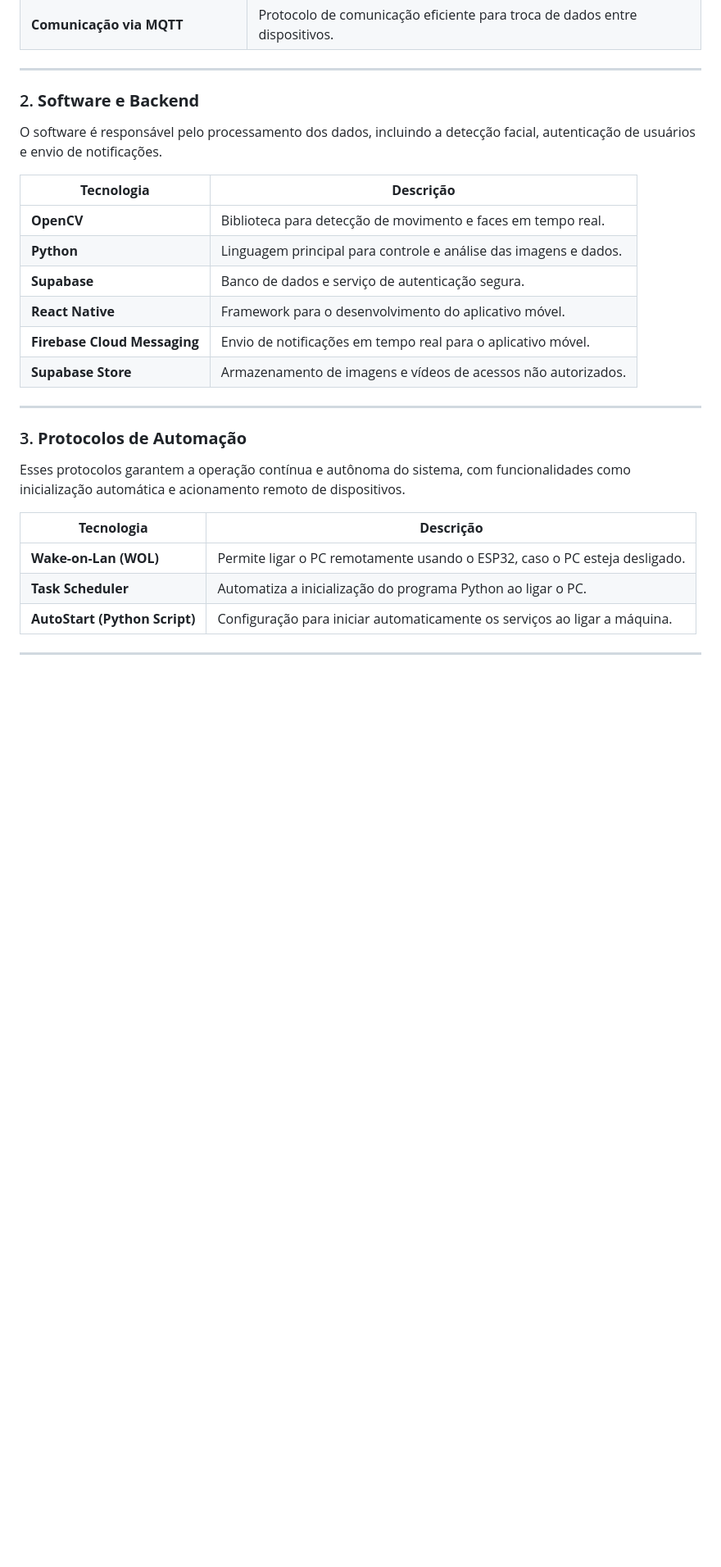
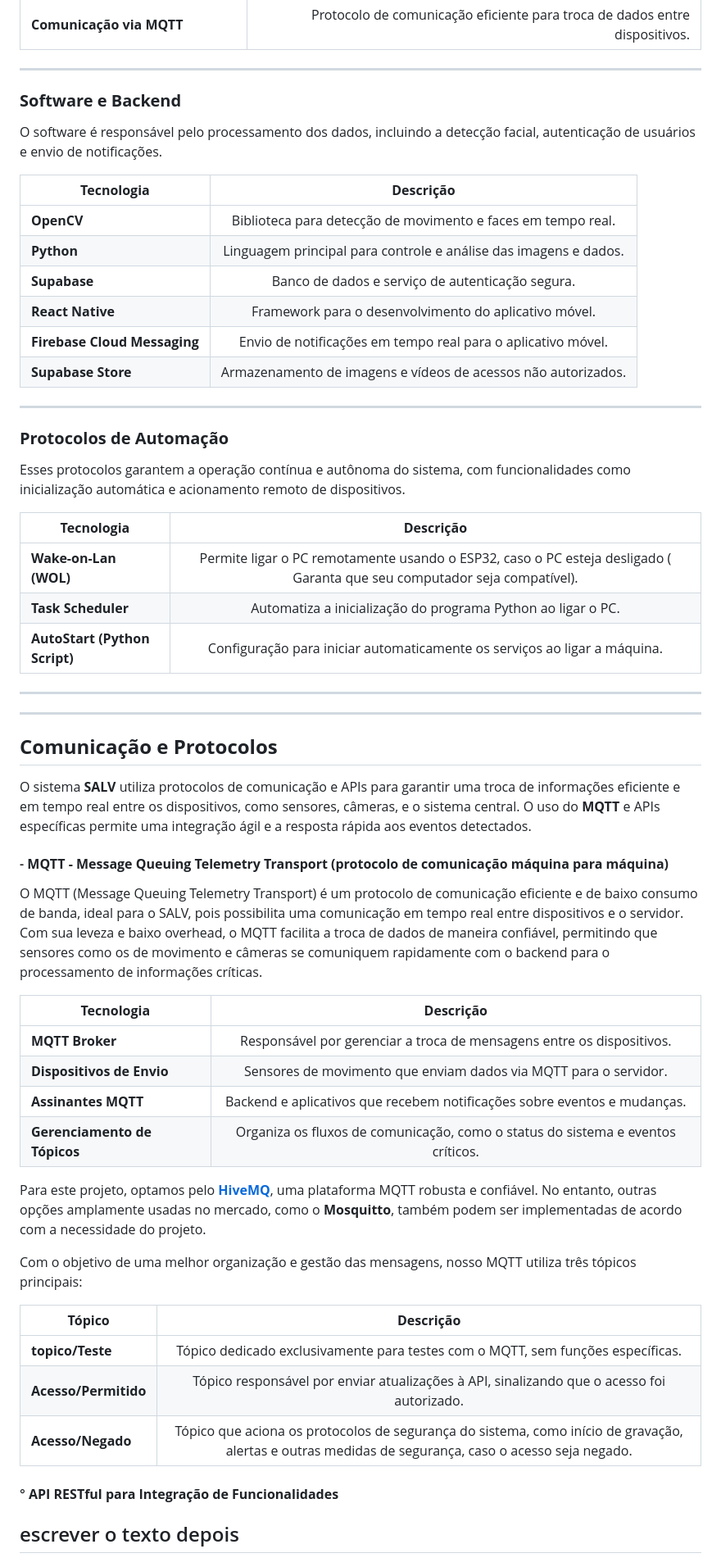
Before and after one commit to WesleyS08/SALV, a Markdown page: README.md, the part around one of its changes. Shown at 82% size. Drawn GitHub-style; blank space fills up the shorter version.

Commit message:
Atualização  do README.md para incluir mqtt e a api

```diff
--- a/README.md
+++ b/README.md
@@ -61,12 +50,12 @@ Responsáveis pela captura de dados do ambiente, utilizando sensores de moviment
 
 ---
 
-### 2. **Software e Backend**
+### **Software e Backend**
 
 O software é responsável pelo processamento dos dados, incluindo a detecção facial, autenticação de usuários e envio de notificações.
 
 | **Tecnologia**              | **Descrição**                                                               |
-|-----------------------------|----------------------------------------------------------------------------|
+|-----------------------------|:----------------------------------------------------------------------------:|
 | **OpenCV**                  | Biblioteca para detecção de movimento e faces em tempo real.                |
 | **Python**                  | Linguagem principal para controle e análise das imagens e dados.           |
 | **Supabase**                | Banco de dados e serviço de autenticação segura.                            |
@@ -76,14 +65,47 @@ O software é responsável pelo processamento dos dados, incluindo a detecção
 
 ---
 
-### 3. **Protocolos de Automação**
+### **Protocolos de Automação**
 
 Esses protocolos garantem a operação contínua e autônoma do sistema, com funcionalidades como inicialização automática e acionamento remoto de dispositivos.
 
 | **Tecnologia**           | **Descrição**                                                               |
-|--------------------------|----------------------------------------------------------------------------|
-| **Wake-on-Lan (WOL)**     | Permite ligar o PC remotamente usando o ESP32, caso o PC esteja desligado. |
+|--------------------------|:----------------------------------------------------------------------------:|
+| **Wake-on-Lan (WOL)**     | Permite ligar o PC remotamente usando o ESP32, caso o PC esteja desligado ( Garanta que seu computador seja compatível). |
 | **Task Scheduler**        | Automatiza a inicialização do programa Python ao ligar o PC.                |
 | **AutoStart (Python Script)** | Configuração para iniciar automaticamente os serviços ao ligar a máquina. |
 
 ---
+---
+
+## **Comunicação e Protocolos**
+
+O sistema **SALV** utiliza protocolos de comunicação e APIs para garantir uma troca de informações eficiente e em tempo real entre os dispositivos, como sensores, câmeras, e o sistema central. O uso do **MQTT** e APIs específicas permite uma integração ágil e a resposta rápida aos eventos detectados.
+
+#### - **MQTT - Message Queuing Telemetry Transport (protocolo de comunicação máquina para máquina)**
+
+O MQTT (Message Queuing Telemetry Transport) é um protocolo de comunicação eficiente e de baixo consumo de banda, ideal para o SALV, pois possibilita uma comunicação em tempo real entre dispositivos e o servidor. Com sua leveza e baixo overhead, o MQTT facilita a troca de dados de maneira confiável, permitindo que sensores como os de movimento e câmeras se comuniquem rapidamente com o backend para o processamento de informações críticas.
+
+| **Tecnologia**            | **Descrição**                                                                 |
+|---------------------------|:-------------------------------------------------------------------------------:|
+| **MQTT Broker**            | Responsável por gerenciar a troca de mensagens entre os dispositivos.          |
+| **Dispositivos de Envio**  | Sensores de movimento que enviam dados via MQTT para o servidor.    |
+| **Assinantes MQTT**       | Backend e aplicativos que recebem notificações sobre eventos e mudanças.      |
+| **Gerenciamento de Tópicos** | Organiza os fluxos de comunicação, como o status do sistema e eventos críticos. |
+
+Para este projeto, optamos pelo **[HiveMQ](https://www.hivemq.com/)**, uma plataforma MQTT robusta e confiável. No entanto, outras opções amplamente usadas no mercado, como o **Mosquitto**, também podem ser implementadas de acordo com a necessidade do projeto.
+
+Com o objetivo de uma melhor organização e gestão das mensagens, nosso MQTT utiliza três tópicos principais:
+
+| **Tópico**            | **Descrição**                                                                 |
+|-----------------------|:-------------------------------------------------------------------------------:|
+| **topico/Teste**       | Tópico dedicado exclusivamente para testes com o MQTT, sem funções específicas. |
+| **Acesso/Permitido**   | Tópico responsável por enviar atualizações à API, sinalizando que o acesso foi autorizado. |
+| **Acesso/Negado**      | Tópico que aciona os protocolos de segurança do sistema, como início de gravação, alertas e outras medidas de segurança, caso o acesso seja negado. |
+
+#### ° **API RESTful para Integração de Funcionalidades**
+
+escrever o texto depois
+---
+
+
```
Also changed, not shown: other parts of README.md (+20 -25 lines).
